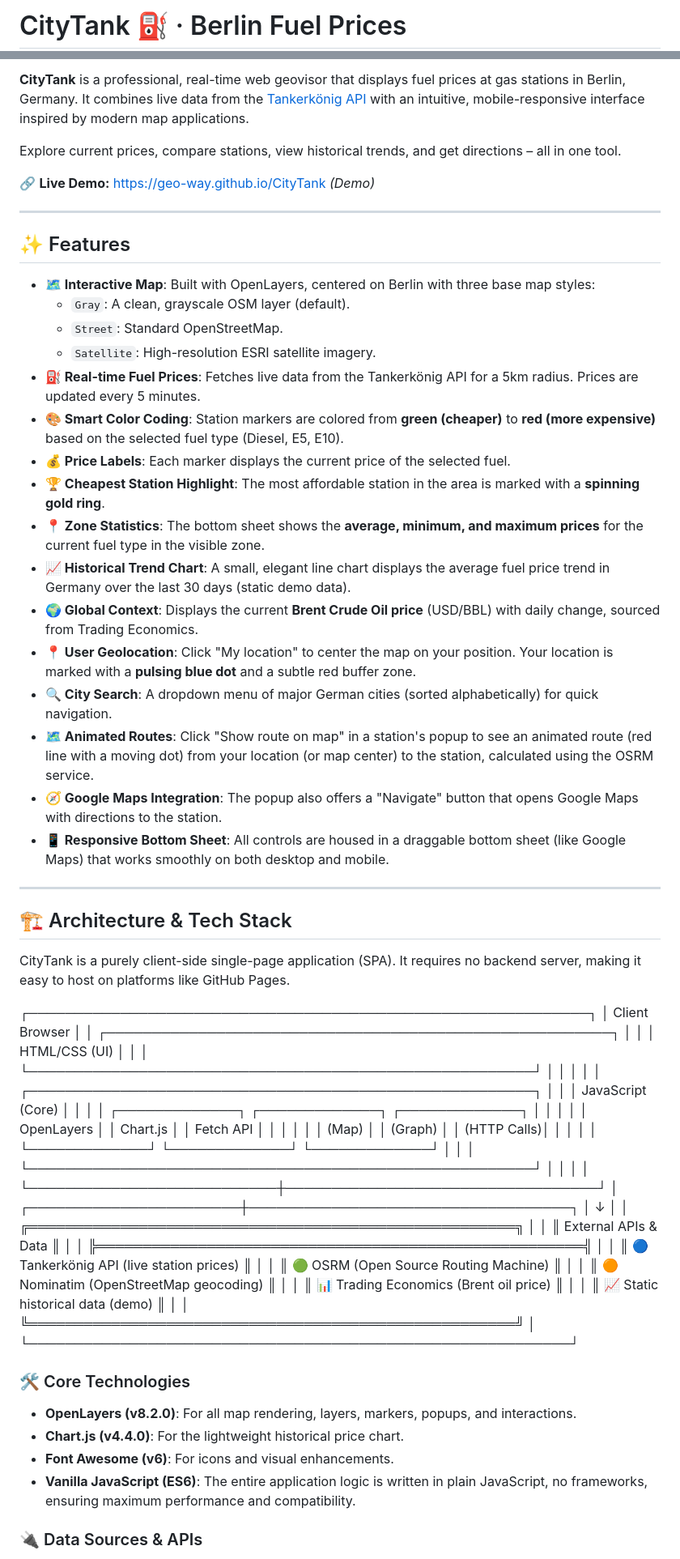
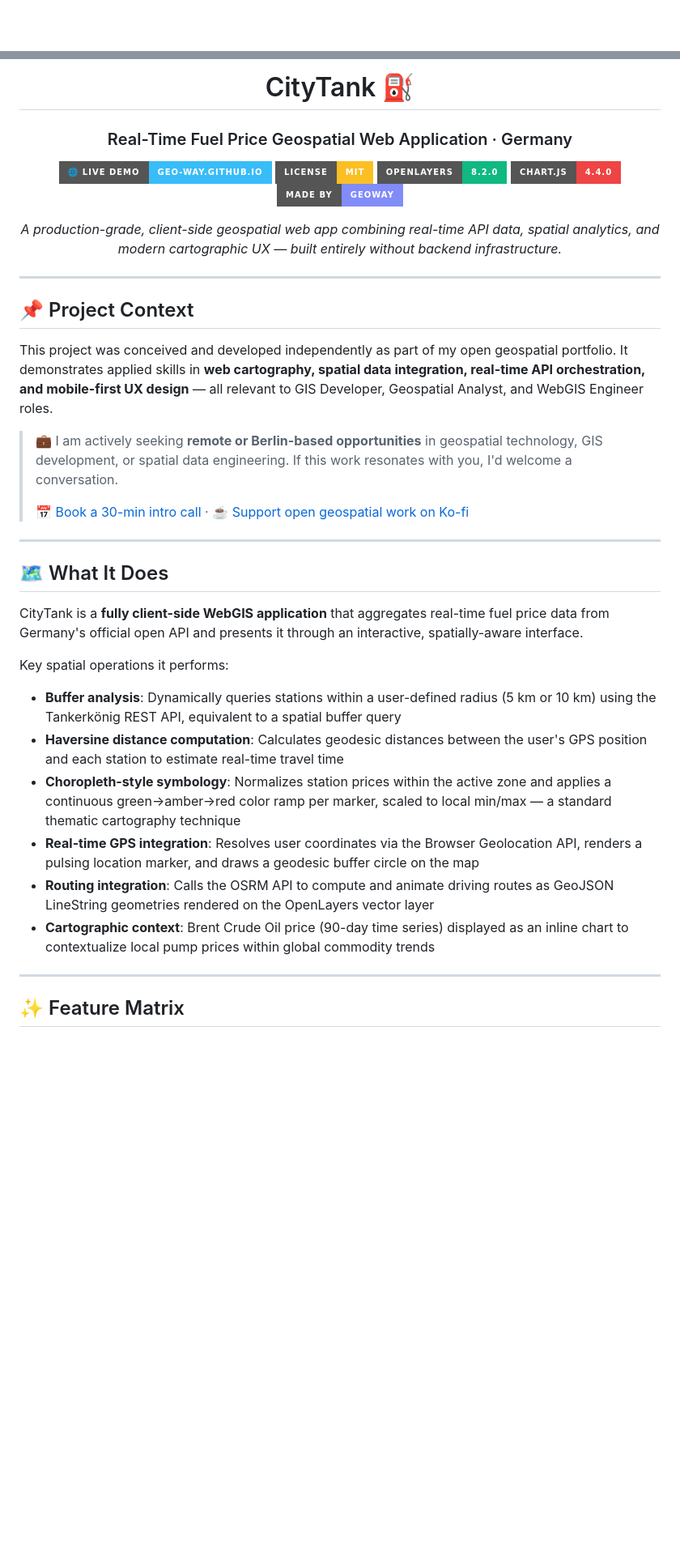
Before and after one commit to Geo-Way/citytank.io, a Markdown page: README.md, 2 parts joined by grey strips. Shown at 81% size. Drawn GitHub-style; badges without logos; blank space fills up the shorter version.

```diff
--- a/README.md
+++ b/README.md
@@ -1,2 +1,2 @@
-# CityTank ⛽ · Berlin Fuel Prices
+<div align="center">
 
@@ -6,72 +4,43 @@
 
-**CityTank** is a professional, real-time web geovisor that displays fuel prices at gas stations in Berlin, Germany. It combines live data from the [Tankerkönig API](https://www.tankerkoenig.de/) with an intuitive, mobile-responsive interface inspired by modern map applications.
+# CityTank ⛽
+### Real-Time Fuel Price Geospatial Web Application · Germany
 
-Explore current prices, compare stations, view historical trends, and get directions – all in one tool.
+[![Live Demo](https://img.shields.io/badge/🌐_Live_Demo-geo--way.github.io-38bdf8?style=for-the-badge)](https://geo-way.github.io/citytank.io/)
+[![License: MIT](https://img.shields.io/badge/License-MIT-fbbf24?style=for-the-badge)](https://opensource.org/licenses/MIT)
+[![OpenLayers](https://img.shields.io/badge/OpenLayers-8.2.0-10b981?style=for-the-badge)](https://openlayers.org/)
+[![Chart.js](https://img.shields.io/badge/Chart.js-4.4.0-ef4444?style=for-the-badge)](https://www.chartjs.org/)
+[![Made by GeoWay](https://img.shields.io/badge/Made_by-GeoWay-818cf8?style=for-the-badge)](https://geo-way.github.io/GeoWay.io/)
 
-🔗 **Live Demo:** [https://geo-way.github.io/CityTank](https://geo-way.github.io/citytank.io/) *(Demo)*
+*A production-grade, client-side geospatial web app combining real-time API data, spatial analytics, and modern cartographic UX — built entirely without backend infrastructure.*
+
+</div>
 
 ---
 
-## ✨ Features
+## 📌 Project Context
 
-*   **🗺️ Interactive Map**: Built with OpenLayers, centered on Berlin with three base map styles:
-    *   `Gray`: A clean, grayscale OSM layer (default).
-    *   `Street`: Standard OpenStreetMap.
-    *   `Satellite`: High-resolution ESRI satellite imagery.
-*   **⛽ Real-time Fuel Prices**: Fetches live data from the Tankerkönig API for a 5km radius. Prices are updated every 5 minutes.
-*   **🎨 Smart Color Coding**: Station markers are colored from **green (cheaper)** to **red (more expensive)** based on the selected fuel type (Diesel, E5, E10).
-*   **💰 Price Labels**: Each marker displays the current price of the selected fuel.
-*   **🏆 Cheapest Station Highlight**: The most affordable station in the area is marked with a **spinning gold ring**.
-*   **📍 Zone Statistics**: The bottom sheet shows the **average, minimum, and maximum prices** for the current fuel type in the visible zone.
-*   **📈 Historical Trend Chart**: A small, elegant line chart displays the average fuel price trend in Germany over the last 30 days (static demo data).
-*   **🌍 Global Context**: Displays the current **Brent Crude Oil price** (USD/BBL) with daily change, sourced from Trading Economics.
-*   **📍 User Geolocation**: Click "My location" to center the map on your position. Your location is marked with a **pulsing blue dot** and a subtle red buffer zone.
-*   **🔍 City Search**: A dropdown menu of major German cities (sorted alphabetically) for quick navigation.
-*   **🗺️ Animated Routes**: Click "Show route on map" in a station's popup to see an animated route (red line with a moving dot) from your location (or map center) to the station, calculated using the OSRM service.
-*   **🧭 Google Maps Integration**: The popup also offers a "Navigate" button that opens Google Maps with directions to the station.
-*   **📱 Responsive Bottom Sheet**: All controls are housed in a draggable bottom sheet (like Google Maps) that works smoothly on both desktop and mobile.
+This project was conceived and developed independently as part of my open geospatial portfolio. It demonstrates applied skills in **web cartography, spatial data integration, real-time API orchestration, and mobile-first UX design** — all relevant to GIS Developer, Geospatial Analyst, and WebGIS Engineer roles.
+
+> 💼 I am actively seeking **remote or Berlin-based opportunities** in geospatial technology, GIS development, or spatial data engineering. If this work resonates with you, I'd welcome a conversation.
+>
+> 📅 [Book a 30-min intro call](https://calendly.com/alexanderariza/new-meeting) · ☕ [Support open geospatial work on Ko-fi](https://ko-fi.com/alexariza)
 
 ---
 
-## 🏗️ Architecture & Tech Stack
+## 🗺️ What It Does
 
-CityTank is a purely client-side single-page application (SPA). It requires no backend server, making it easy to host on platforms like GitHub Pages.
+CityTank is a **fully client-side WebGIS application** that aggregates real-time fuel price data from Germany's official open API and presents it through an interactive, spatially-aware interface.
 
-┌─────────────────────────────────────────────────────────────┐
-│ Client Browser │
-│ ┌───────────────────────────────────────────────────────┐ │
-│ │ HTML/CSS (UI) │ │
-│ └───────────────────────────────────────────────────────┘ │
-│ │ │
-│ ┌───────────────────────────────────────────────────────┐ │
-│ │ JavaScript (Core) │ │
-│ │ ┌─────────────┐ ┌─────────────┐ ┌─────────────┐ │ │
-│ │ │ OpenLayers │ │ Chart.js │ │ Fetch API │ │ │
-│ │ │ (Map) │ │ (Graph) │ │ (HTTP Calls)│ │ │
-│ │ └─────────────┘ └─────────────┘ └─────────────┘ │ │
-│ └───────────────────────────────────────────────────────┘ │
-│ │ │
-└───────────────────────────┼──────────────────────────────────┘
-│
-┌───────────────────────┼───────────────────────────────────┐
-│ ↓ │
-│ ╔═════════════════════════════════════════════════════╗ │
-│ ║ External APIs & Data ║ │
-│ ╠═════════════════════════════════════════════════════╣ │
-│ ║ 🔵 Tankerkönig API (live station prices) ║ │
-│ ║ 🟢 OSRM (Open Source Routing Machine) ║ │
-│ ║ 🟠 Nominatim (OpenStreetMap geocoding) ║ │
-│ ║ 📊 Trading Economics (Brent oil price) ║ │
-│ ║ 📈 Static historical data (demo) ║ │
-│ ╚═════════════════════════════════════════════════════╝ │
-└───────────────────────────────────────────────────────────┘
+Key spatial operations it performs:
 
+- **Buffer analysis**: Dynamically queries stations within a user-defined radius (5 km or 10 km) using the Tankerkönig REST API, equivalent to a spatial buffer query
+- **Haversine distance computation**: Calculates geodesic distances between the user's GPS position and each station to estimate real-time travel time
+- **Choropleth-style symbology**: Normalizes station prices within the active zone and applies a continuous green→amber→red color ramp per marker, scaled to local min/max — a standard thematic cartography technique
+- **Real-time GPS integration**: Resolves user coordinates via the Browser Geolocation API, renders a pulsing location marker, and draws a geodesic buffer circle on the map
+- **Routing integration**: Calls the OSRM API to compute and animate driving routes as GeoJSON LineString geometries rendered on the OpenLayers vector layer
+- **Cartographic context**: Brent Crude Oil price (90-day time series) displayed as an inline chart to contextualize local pump prices within global commodity trends
 
-### 🛠️ Core Technologies
-*   **OpenLayers (v8.2.0)**: For all map rendering, layers, markers, popups, and interactions.
-*   **Chart.js (v4.4.0)**: For the lightweight historical price chart.
-*   **Font Awesome (v6)**: For icons and visual enhancements.
-*   **Vanilla JavaScript (ES6)**: The entire application logic is written in plain JavaScript, no frameworks, ensuring maximum performance and compatibility.
+---
 
-### 🔌 Data Sources & APIs
+## ✨ Feature Matrix
 
```
Also changed, not shown: other parts of README.md (+230 -46 lines).
